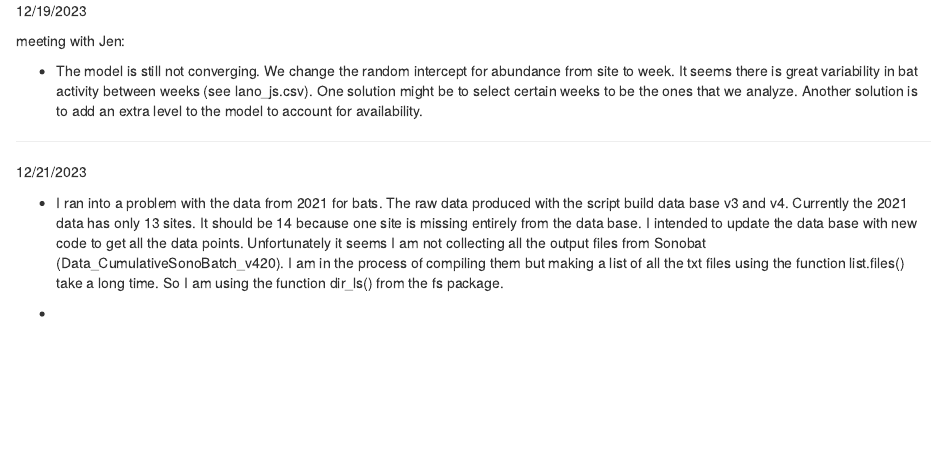
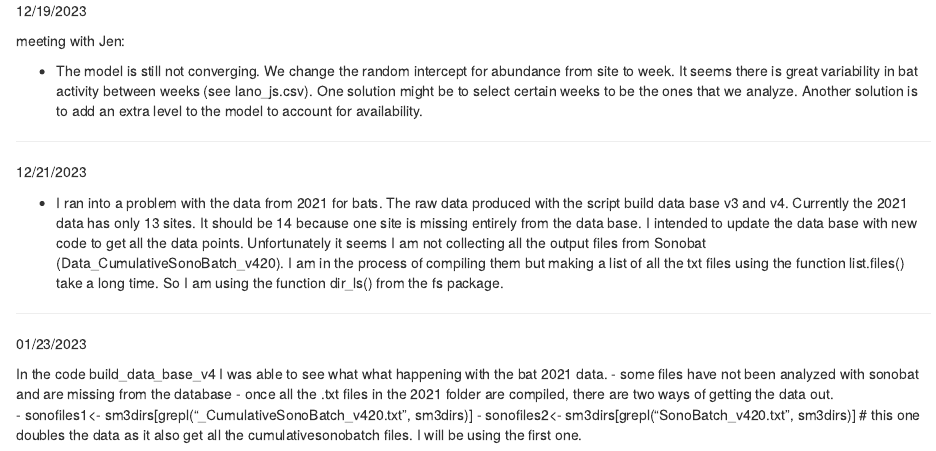
Before and after one commit to C-Linares/bats_pioneer, an R Markdown document (Project_notes.Rmd): the page in a window 1100 px wide, from 1600 px down. Rendered offline with R 4.5, knitr and Pandoc, with nearby package versions; drawn as R Markdown's standard HTML page in place of the format the file asks for.

Commit message:
Update Project_notes.Rmd

```diff
--- a/Project_notes.Rmd
+++ b/Project_notes.Rmd
@@ -105,4 +105,12 @@ meeting with Jen:
 
 -   I ran into a problem with the data from 2021 for bats. The raw data produced with the script build data base v3 and v4. Currently the 2021 data has only 13 sites. It should be 14 because one site is missing entirely from the data base. I intended to update the data base with new code to get all the data points. Unfortunately it seems I am not collecting all the output files from Sonobat (Data_CumulativeSonoBatch_v420). I am in the process of compiling them but making a list of all the txt files using the function list.files() take a long time. So I am using the function dir_ls() from the fs package.
 
--
+------------------------------------------------------------------------
+
+01/23/2023
+
+In the code build_data_base_v4 I was able to see what what happening with the bat 2021 data.
+  - some files have not been analyzed with sonobat and are missing from the database
+  - once all the .txt files in the 2021 folder are compiled, there are two ways of getting the data out.
+    - sonofiles1<- sm3dirs[grepl("_CumulativeSonoBatch_v420.txt", sm3dirs)]
+    - sonofiles2<- sm3dirs[grepl("SonoBatch_v420.txt", sm3dirs)] # this one doubles the data as it also get all the cumulativesonobatch files. I will be using the first one.
```
